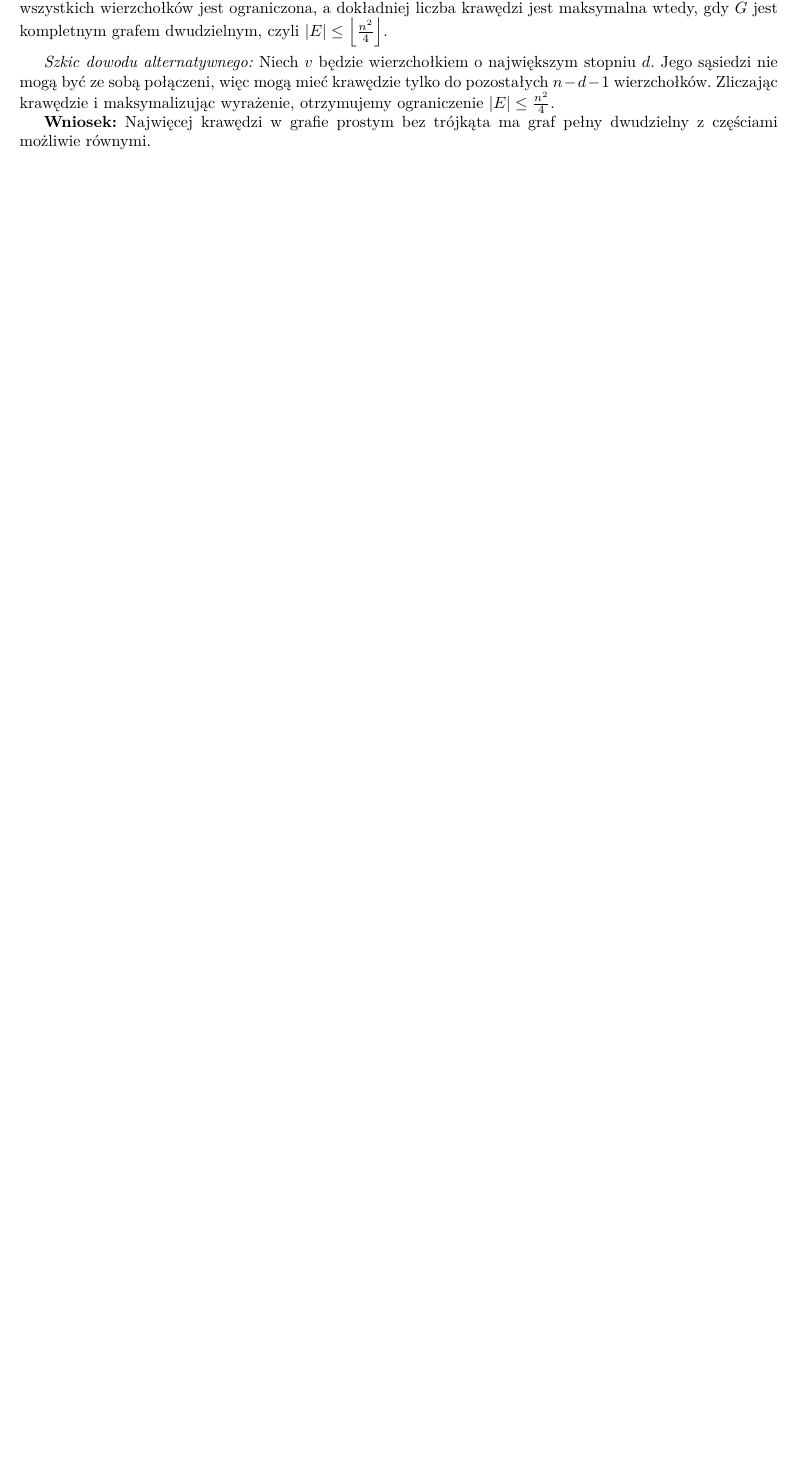
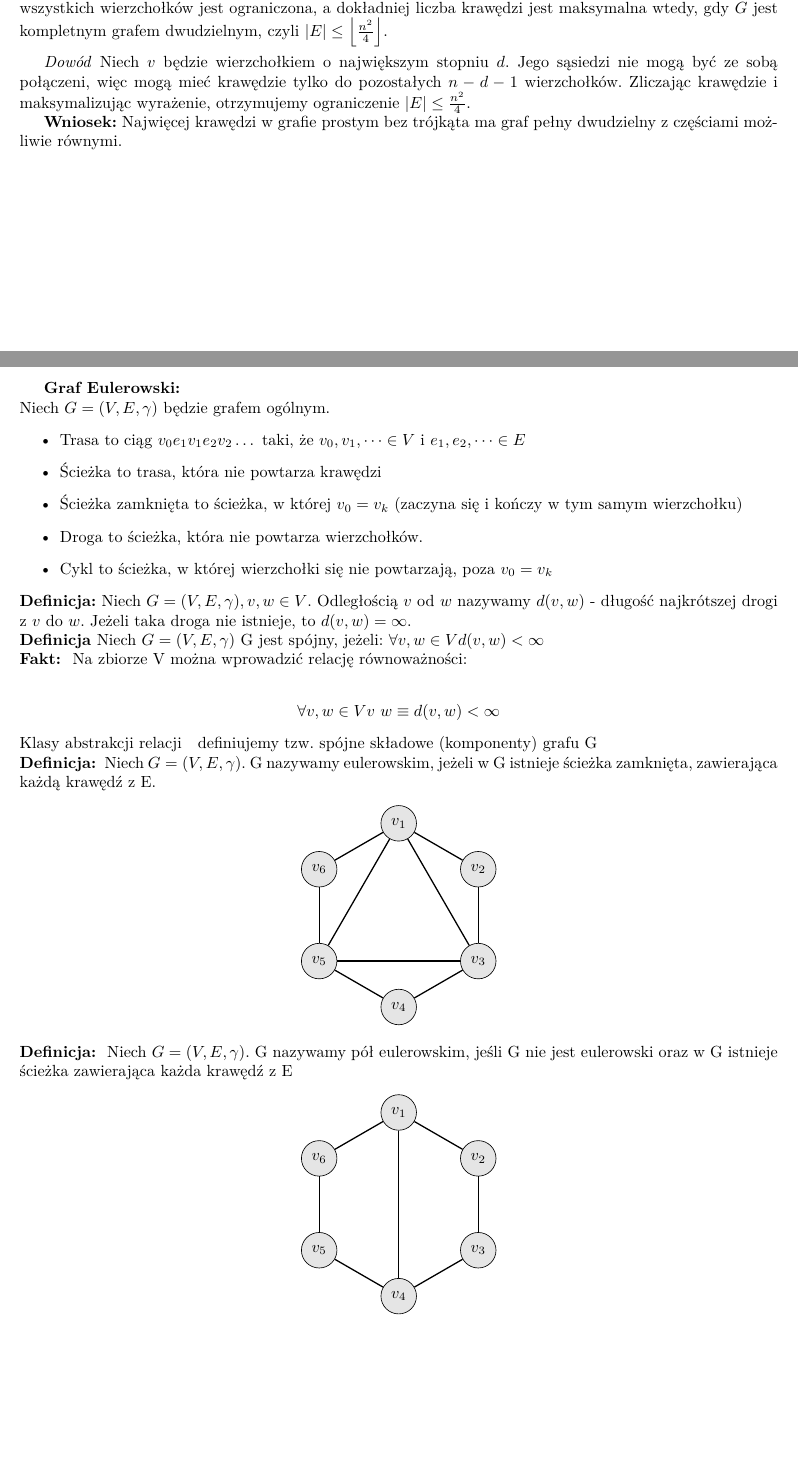
Before and after one commit to wojteq18/Uni-5, a LaTeX document (TG/Wyklad.tex): part of page 5 of 6 before the commit and two parts of pages 5 and 6 of 8 after it, the two joined at a grey line, cut so that both start at the same text, the shorter picture padded with empty space. Compiled offline with pdfLaTeX.

Commit message:
Prosze Karol

```diff
--- a/TG/Wyklad.tex
+++ b/TG/Wyklad.tex
@@ -330,7 +330,84 @@ Każda krawędź w grafie dwudzielnym $K_{|A|, |B|}$ łączy wierzchołek z $A$
 Pokażemy, że żaden graf prosty bez trójkąta nie może mieć więcej krawędzi. Bez straty ogólności, dla dowolnej krawędzi $\{v, w\}$ wszystkie sąsiady $v$ i $w$ są różne, bo inaczej powstałby trójkąt. Zatem suma stopni wszystkich wierzchołków jest ograniczona, a dokładniej liczba krawędzi jest maksymalna wtedy, gdy $G$ jest kompletnym grafem dwudzielnym, czyli $|E| \leq \left\lfloor \frac{n^2}{4} \right\rfloor$.
 
 \vspace{0.5em}
-\textit{Szkic dowodu alternatywnego:} Niech $v$ będzie wierzchołkiem o największym stopniu $d$. Jego sąsiedzi nie mogą być ze sobą połączeni, więc mogą mieć krawędzie tylko do pozostałych $n-d-1$ wierzchołków. Zliczając krawędzie i maksymalizując wyrażenie, otrzymujemy ograniczenie $|E| \leq \frac{n^2}{4}$.
+\textit{Dowód} Niech $v$ będzie wierzchołkiem o największym stopniu $d$. Jego sąsiedzi nie mogą być ze sobą połączeni, więc mogą mieć krawędzie tylko do pozostałych $n-d-1$ wierzchołków. Zliczając krawędzie i maksymalizując wyrażenie, otrzymujemy ograniczenie $|E| \leq \frac{n^2}{4}$.
 
-\textbf{Wniosek:} Najwięcej krawędzi w grafie prostym bez trójkąta ma graf pełny dwudzielny z częściami możliwie równymi.
+\textbf{Wniosek:} Najwięcej krawędzi w grafie prostym bez trójkąta ma graf pełny dwudzielny z częściami możliwie równymi. \\
 % Twierdzenie Turana
+\newpage
+\textbf{Graf Eulerowski:} \\
+Niech $G = (V, E, \gamma)$ będzie grafem ogólnym.
+\begin{itemize}
+    \item Trasa to ciąg $v_{0} e_{1} v_{1} e_{2} v_{2} \dots$ taki, że $v_{0}, v_{1}, \dots \in V$ i $e_{1}, e_{2}, \dots \in E$
+    \item Ścieżka to trasa, która nie powtarza krawędzi
+    \item Ścieżka zamknięta to ścieżka, w której $v_{0} = v_{k}$ (zaczyna się i kończy w tym samym wierzchołku)
+    \item Droga to ścieżka, która nie powtarza wierzchołków.
+    \item Cykl to ścieżka, w której wierzchołki się nie powtarzają, poza $v_{0} = v_{k}$
+\end{itemize}
+\textbf{Definicja:} Niech $G = (V, E, \gamma), v,w \in V$. Odległością $v$ od $w$ nazywamy $d(v,w)$ - długość najkrótszej drogi z $v$ do $w$.
+Jeżeli taka droga nie istnieje, to $d(v, w) = \infty$. \\
+\textbf{Definicja} Niech $G = (V, E, \gamma)$ G jest spójny, jeżeli: $\forall v, w \in V d(v, w) < \infty$ \\
+\textbf{Fakt: } Na zbiorze V można wprowadzić relację równoważności: \\
+\begin{center}
+    $\forall v, w \in V v~w \equiv d(v, w) < \infty$
+\end{center}
+Klasy abstrakcji relacji ~ definiujemy tzw. spójne składowe (komponenty) grafu G \\
+\textbf{Definicja: } Niech $G = (V, E, \gamma)$. G nazywamy eulerowskim, jeżeli w G istnieje ścieżka zamknięta, zawierająca każdą krawędź z E.
+%Tu daj przykład grafu eulerowskiego 6 wierzchołkowego
+\begin{center}
+\begin{tikzpicture}[
+    v/.style={circle, draw, fill=black!10, minimum size=22pt, inner sep=0pt},
+    every edge/.style={draw, thick}
+]
+    % Definicja wierzchołków
+    \node[v] (v1) at (90:2) {$v_1$};
+    \node[v] (v2) at (30:2) {$v_2$};
+    \node[v] (v3) at (330:2) {$v_3$};
+    \node[v] (v4) at (270:2) {$v_4$};
+    \node[v] (v5) at (210:2) {$v_5$};
+    \node[v] (v6) at (150:2) {$v_6$};
+
+    % Definicja krawędzi
+    \path
+        % Zewnętrzny cykl (stopień 2 dla każdego wierzchołka)
+        (v1) edge (v2)
+        (v2) edge (v3)
+        (v3) edge (v4)
+        (v4) edge (v5)
+        (v5) edge (v6)
+        (v6) edge (v1)
+        % Trójkąt wewnętrzny (dodaje stopień 2 do v1, v3, v5)
+        (v1) edge (v3)
+        (v3) edge (v5)
+        (v5) edge (v1);
+\end{tikzpicture}
+\end{center}
+\textbf{Definicja: } Niech $G = (V, E, \gamma)$. G nazywamy pół eulerowskim, jeśli G nie jest eulerowski oraz w G istnieje ścieżka zawierająca każda krawędź z E
+\begin{center}
+\begin{tikzpicture}[
+    v/.style={circle, draw, fill=black!10, minimum size=22pt, inner sep=0pt},
+    every edge/.style={draw, thick}
+]
+    % Definicja wierzchołków w układzie kołowym
+    \node[v] (v1) at (90:2) {$v_1$};
+    \node[v] (v2) at (30:2) {$v_2$};
+    \node[v] (v3) at (330:2) {$v_3$};
+    \node[v] (v4) at (270:2) {$v_4$};
+    \node[v] (v5) at (210:2) {$v_5$};
+    \node[v] (v6) at (150:2) {$v_6$};
+
+    % Definicja krawędzi
+    \path
+        % Zewnętrzny cykl (stopień 2 dla każdego wierzchołka)
+        (v1) edge (v2)
+        (v2) edge (v3)
+        (v3) edge (v4)
+        (v4) edge (v5)
+        (v5) edge (v6)
+        (v6) edge (v1)
+        % Krawędź wewnętrzna łącząca v1 i v4
+        % Zwiększa stopień v1 i v4 o 1, tworząc dwa wierzchołki nieparzyste
+        (v1) edge (v4);
+\end{tikzpicture}
+\end{center}
+\newpage
```
Also changed, not shown: TG/Wyklad.pdf, TG/Wyklad.tex (5 more changed lines).
